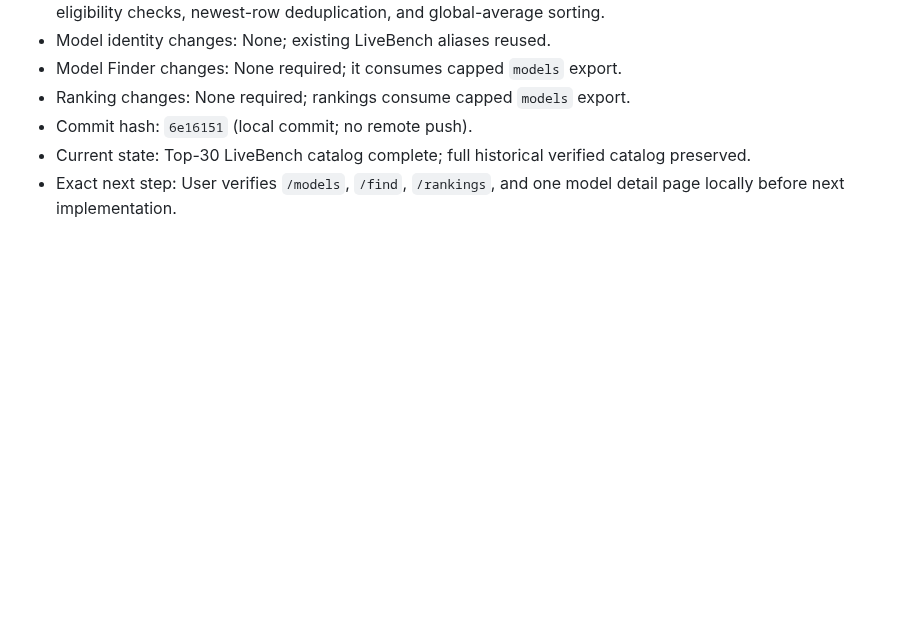
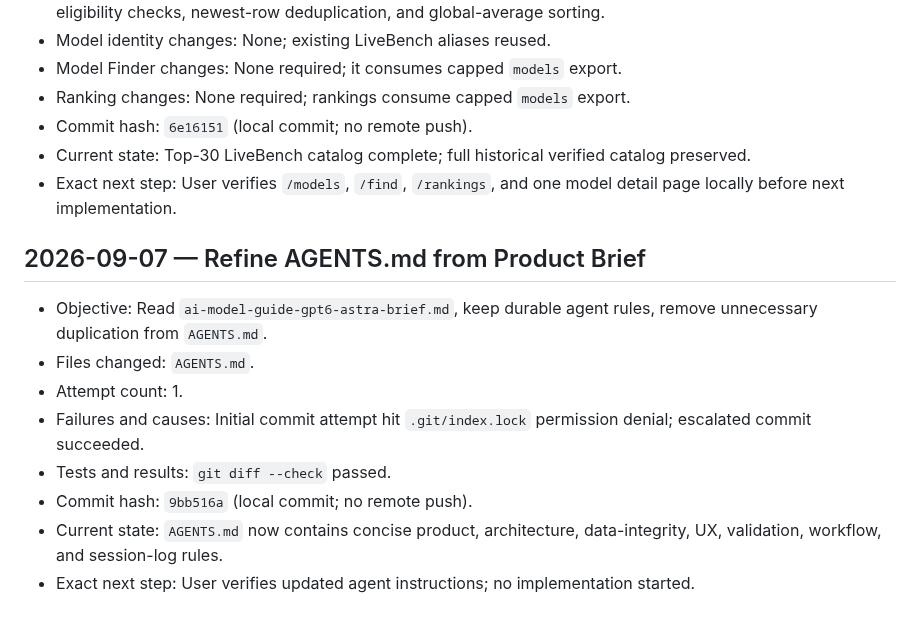
Before and after one commit to D-Flint/ai-model-web, a Markdown page: SESSION_LOG.md, the part around the change. Rendered like a GitHub page; blank space fills up the shorter version.

Commit message:
docs: record agent instruction update

```diff
--- a/SESSION_LOG.md
+++ b/SESSION_LOG.md
@@ -1250,3 +1250,14 @@
 - Commit hash: `6e16151` (local commit; no remote push).
 - Current state: Top-30 LiveBench catalog complete; full historical verified catalog preserved.
 - Exact next step: User verifies `/models`, `/find`, `/rankings`, and one model detail page locally before next implementation.
+
+## 2026-09-07 — Refine AGENTS.md from Product Brief
+
+- Objective: Read `ai-model-guide-gpt6-astra-brief.md`, keep durable agent rules, remove unnecessary duplication from `AGENTS.md`.
+- Files changed: `AGENTS.md`.
+- Attempt count: 1.
+- Failures and causes: Initial commit attempt hit `.git/index.lock` permission denial; escalated commit succeeded.
+- Tests and results: `git diff --check` passed.
+- Commit hash: `9bb516a` (local commit; no remote push).
+- Current state: `AGENTS.md` now contains concise product, architecture, data-integrity, UX, validation, workflow, and session-log rules.
+- Exact next step: User verifies updated agent instructions; no implementation started.
```
